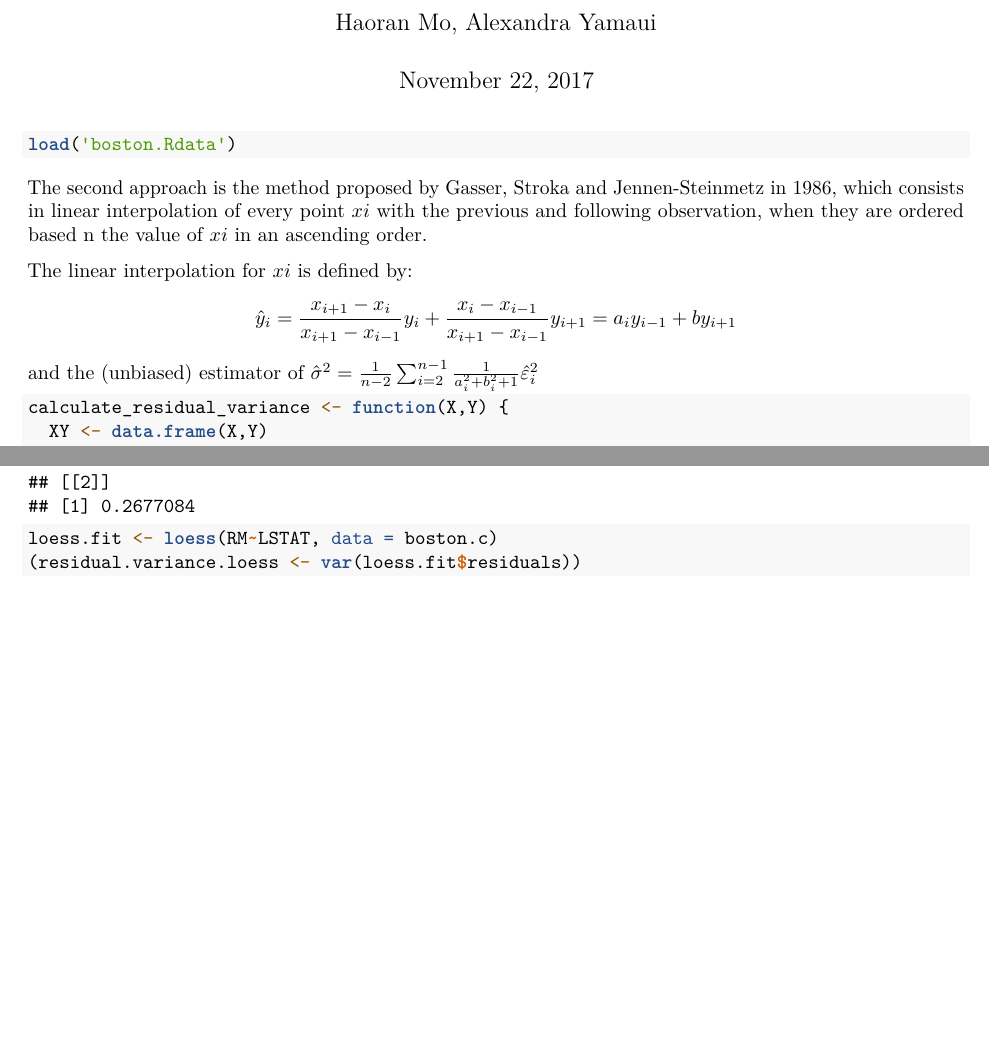
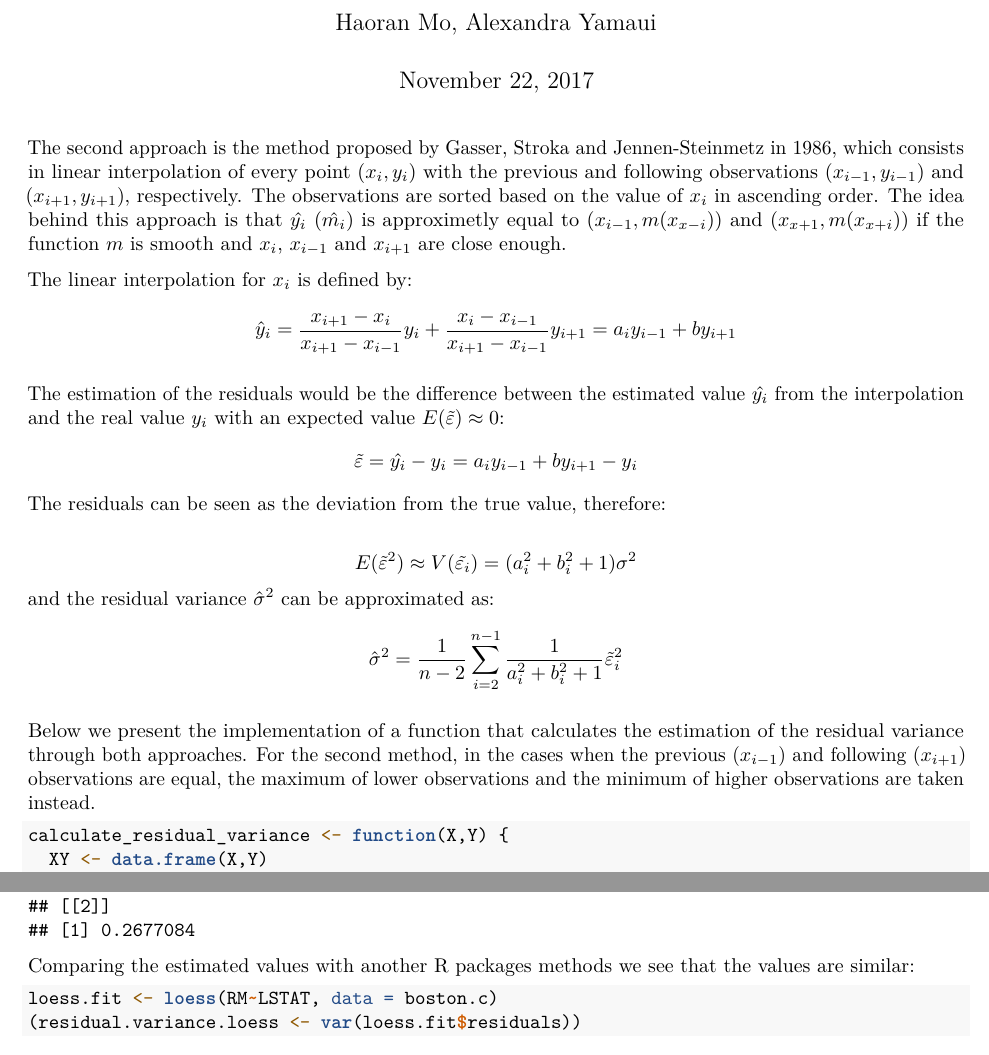
Before and after one commit to mohaoran93/Advanced-Statistics-and-Modeling-Non-parametric, an R Markdown document (Task2.Rmd): two parts of pages 1 and 2 of 2 before the commit and two parts of pages 1 and 2 of 3 after it, joined at a grey line, cut so that both start at the same text, the shorter picture padded with empty space. Rendered offline with R 4.5, knitr and Pandoc, then LaTeX, with nearby package versions.

Commit message:
Added explanations fro the second method

````diff
--- a/Task2.Rmd
+++ b/Task2.Rmd
@@ -11,15 +11,23 @@ knitr::opts_chunk$set(echo = TRUE)
 library(sm)
 ```
 
-```{r}
+```{r include=FALSE}
 load('boston.Rdata')
 ```
 
-The second approach is the method proposed by Gasser, Stroka and Jennen-Steinmetz in 1986, which consists in linear interpolation of every point $xi$ with the previous and following observation, when they are ordered based n the value of $xi$ in an ascending order.
+The second approach is the method proposed by Gasser, Stroka and Jennen-Steinmetz in 1986, which consists in linear interpolation of every point $(x_i,y_i)$ with the previous and following observations $(x_{i-1},y_{i-1})$ and $(x_{i+1},y_{i+1})$, respectively. The observations are sorted based on the value of $x_i$ in ascending order. The idea behind this approach is that $\hat{y_i}$ $(\hat{m_i})$ is approximetly equal to $(x_{i-1},m(x_{x-i}))$ and $(x_{x+1},m(x_{x+i}))$ if the function $m$ is smooth and $x_i$, $x_{i-1}$ and $x_{i+1}$ are close enough.
 
-The linear interpolation for $xi$ is defined by:
+The linear interpolation for $x_i$ is defined by:
 $$\hat{y}_i = \frac{x_{i+1}-x_i}{x_{i+1}-x_{i-1}}y_i+\frac{x_{i}-x_{i-1}}{x_{i+1}-x_{i-1}}y_{i+1}=a_iy_{i-1}+b{y_{i+1}}$$
-and the (unbiased) estimator of $\hat\sigma^2 = \frac{1}{n-2}\sum_{i=2}^{n-1}\frac{1}{a_i^2+b_i^2+1}\hat\varepsilon_i^2$
+
+The estimation of the residuals would be the difference between the estimated value $\hat{y_i}$ from the interpolation and the real value $y_i$ with an expected value $E(\tilde{\varepsilon})\approx0$:
+$$\tilde{\varepsilon}=\hat{y_i}-y_i=a_iy_{i-1}+b{y_{i+1}}-y_i$$
+The residuals can be seen as the deviation from the true value, therefore:
+
+$$E(\tilde{\varepsilon}^2)\approx V(\tilde{\varepsilon_i}) = (a_i^2+b_i^2+1)  \sigma^2$$
+and the residual variance $\hat\sigma^2$ can be approximated as: $$\hat{\sigma}^2=\frac{1}{n-2}\sum_{i=2}^{n-1}\frac{1}{a_i^2+b_i^2+1}\tilde\varepsilon_i^2$$
+
+Below we present the implementation of a function that calculates the estimation of the residual variance through both approaches. For the second method, in the cases when the previous ($x_{i-1}$) and following ($x_{i+1}$) observations are equal, the maximum of lower observations and the minimum of higher observations are taken instead.
 
 ```{r}
 calculate_residual_variance <- function(X,Y) {
@@ -66,6 +74,10 @@ X <- boston.c$LSTAT
 Y <- boston.c$RM
 (calculate_residual_variance(X,Y))
 
+```
+
+Comparing the estimated values with another R packages methods we see that the values are similar:
+```{r}
 loess.fit <- loess(RM~LSTAT, data = boston.c)
 (residual.variance.loess <- var(loess.fit$residuals))
 
````
Also changed, not shown: Task2.pdf (added), Task2.Rmd (1 more changed lines).
